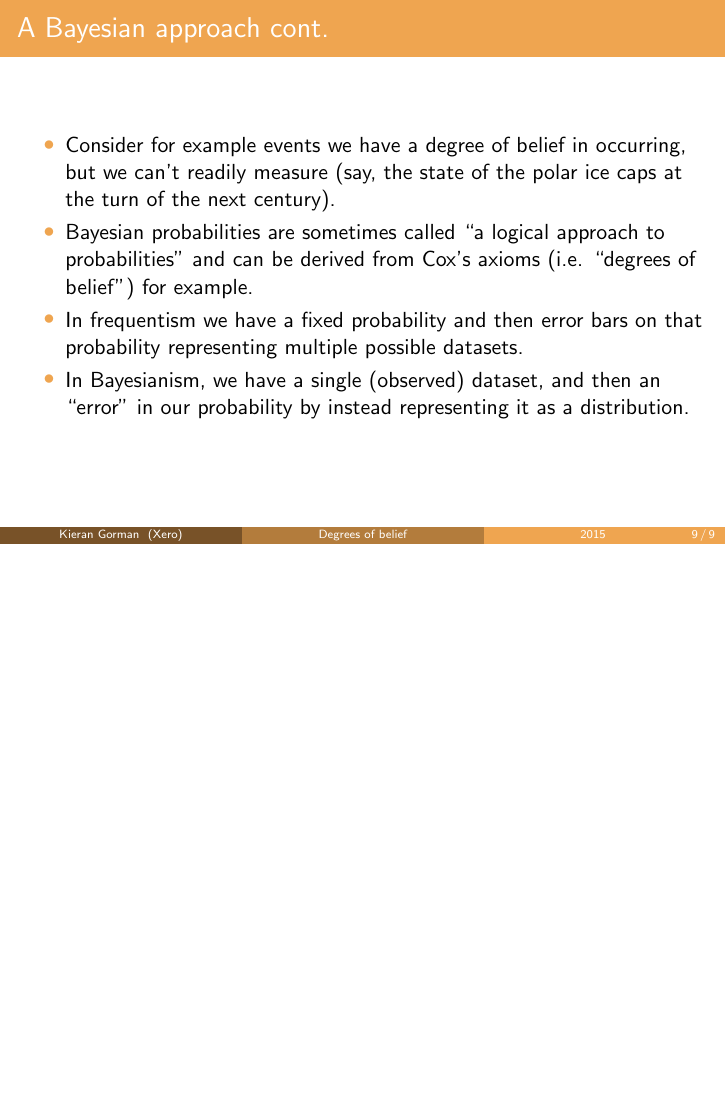
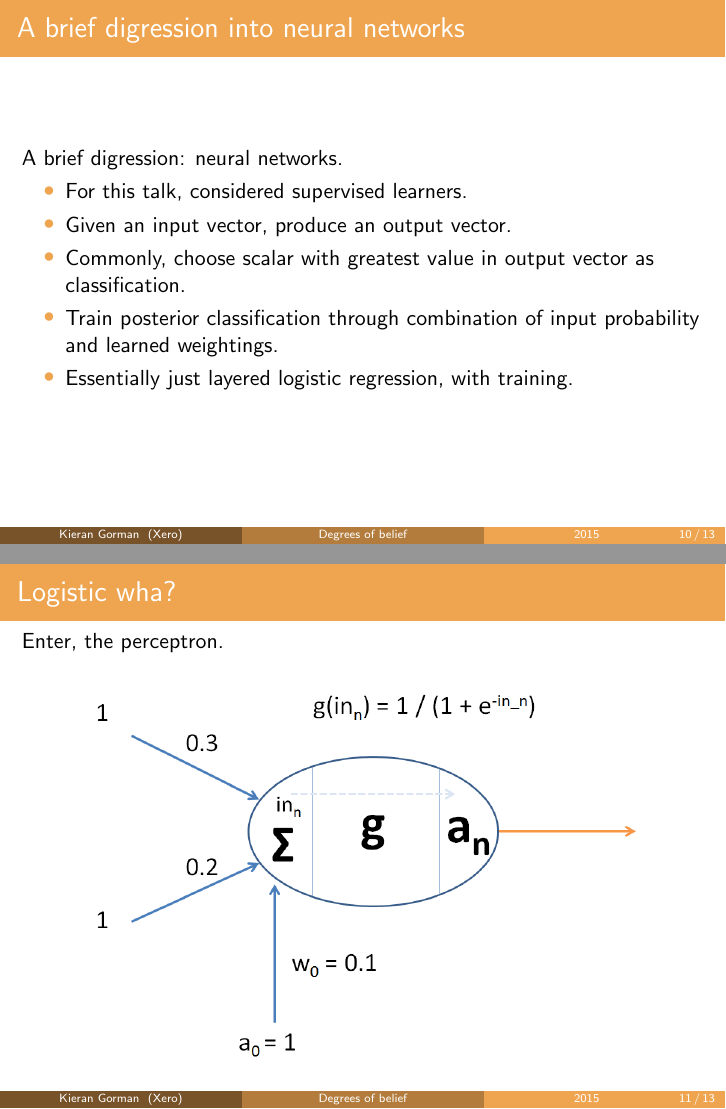
Before and after one commit to kjgorman/degrees, LaTeX slides (degrees.tex): page 9 of 9 before the commit and pages 10 and 11 of 13 after it, the two joined at a grey line, the shorter picture padded with empty space. Compiled offline with pdfLaTeX.

Commit message:
toward nns w/ multi layer perceptrons etc etc

```diff
--- a/degrees.tex
+++ b/degrees.tex
@@ -170,3 +170,28 @@
 
 \end{frame}
 
+\begin{frame}{A brief digression into neural networks}
+
+  A brief digression: neural networks.
+
+  \begin{itemize}
+  \item For this talk, considered supervised learners.
+  \item Given an input vector, produce an output vector.
+  \item Commonly, choose scalar with greatest value in output vector as
+    classification.
+  \item Train posterior classification through combination of input
+    probability and learned weightings.
+  \item Essentially just layered logistic regression, with training.
+  \end{itemize}
+
+\end{frame}
+
+\begin{frame}{Logistic wha?}
+
+  Enter, the perceptron.
+
+  \begin{center}
+    \includegraphics[scale=0.4]{ptron}
+  \end{center}
+
+\end{frame}
```
Also changed, not shown: multi.png (added), ptron.png (added), degrees.tex (33 more changed lines).
